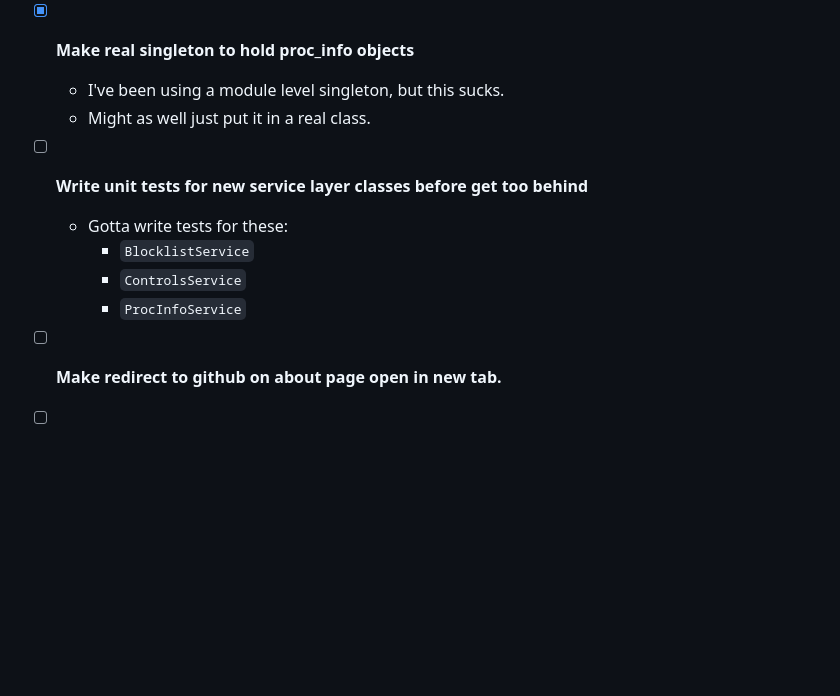
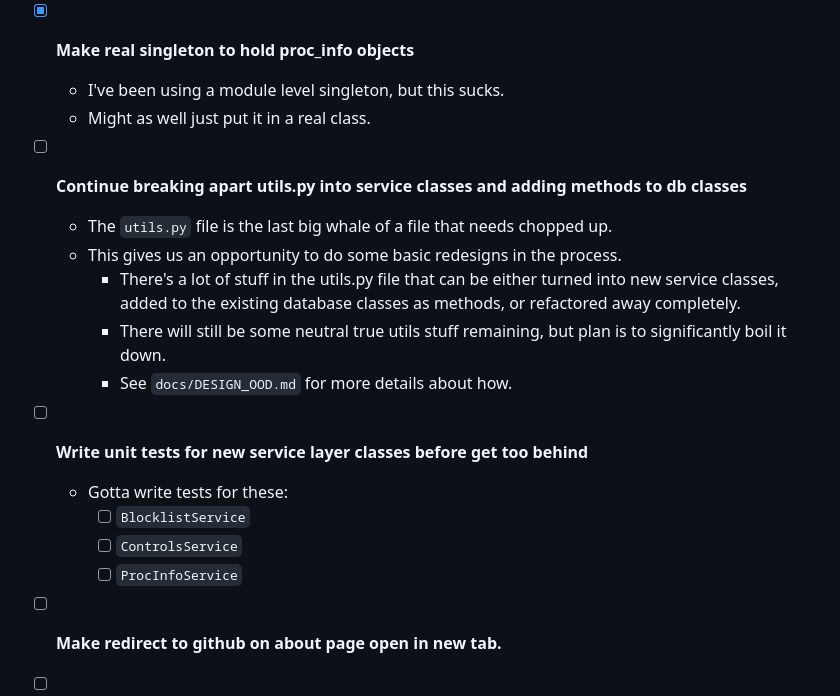
Before and after one commit to BlueSquare23/web-lgsm, a Markdown page: Todos.md, the part around the change. Rendered like a GitHub page; blank space fills up the shorter version.

```diff
--- a/Todos.md
+++ b/Todos.md
@@ -270,11 +270,21 @@
   - I've been using a module level singleton, but this sucks.
   - Might as well just put it in a real class.
 
+* [ ] **Continue breaking apart utils.py into service classes and adding methods to db classes**
+  - The `utils.py` file is the last big whale of a file that needs chopped up.
+  - This gives us an opportunity to do some basic redesigns in the process.
+    - There's a lot of stuff in the utils.py file that can be either turned
+      into new service classes, added to the existing database classes as
+      methods, or refactored away completely.
+    - There will still be some neutral true utils stuff remaining, but plan is
+      to significantly boil it down.
+    - See `docs/DESIGN_OOD.md` for more details about how.
+
 * [ ] **Write unit tests for new service layer classes before get too behind**
   - Gotta write tests for these:
-    * `BlocklistService`
-    * `ControlsService`
-    * `ProcInfoService`
+    * [ ] `BlocklistService`
+    * [ ] `ControlsService`
+    * [ ] `ProcInfoService`
 
 * [ ] **Make redirect to github on about page open in new tab.**
 
```
Also changed, not shown: CHANGELOG.md (+6 -5 lines), docs/faq.md (+8 -0 lines).
